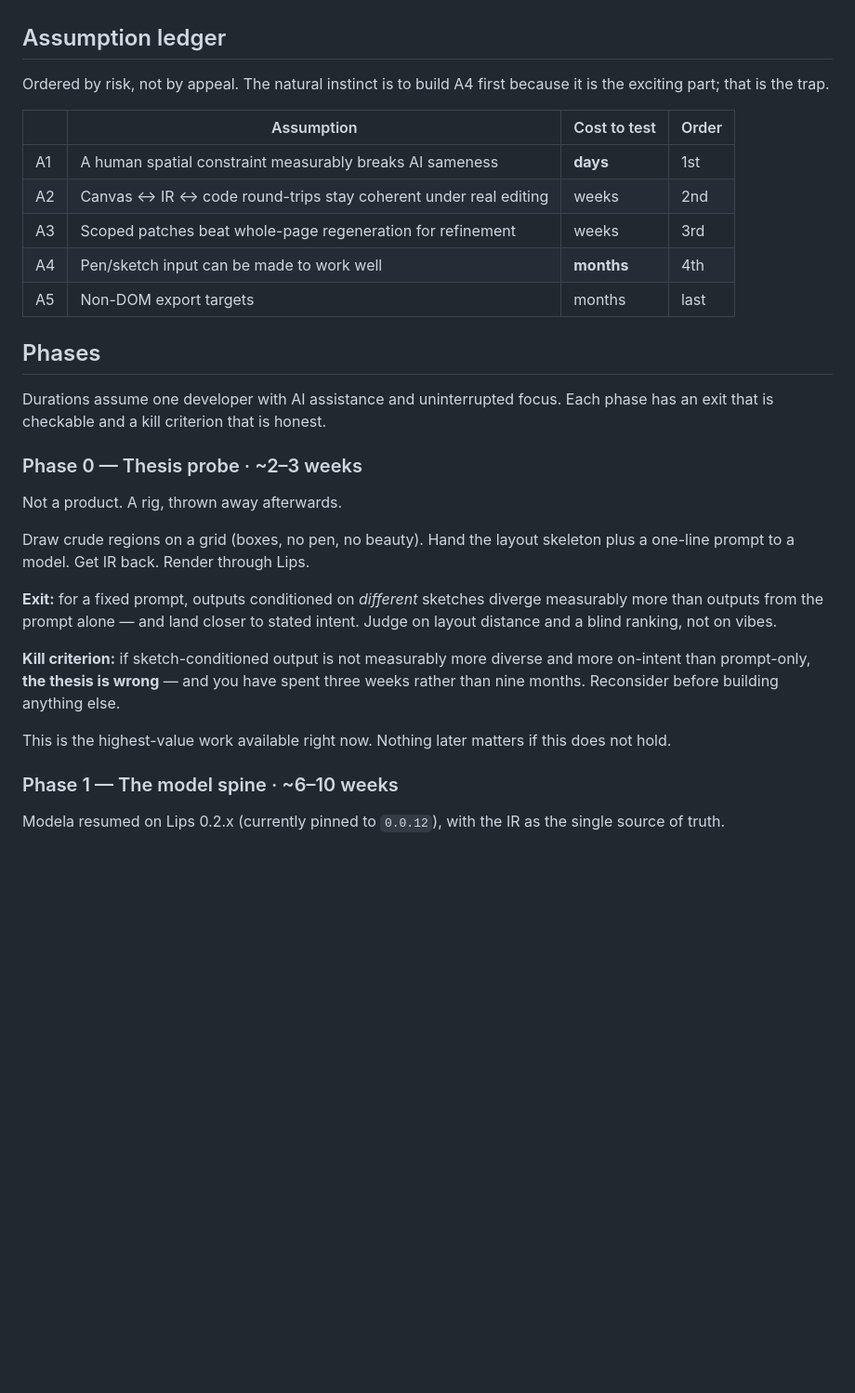
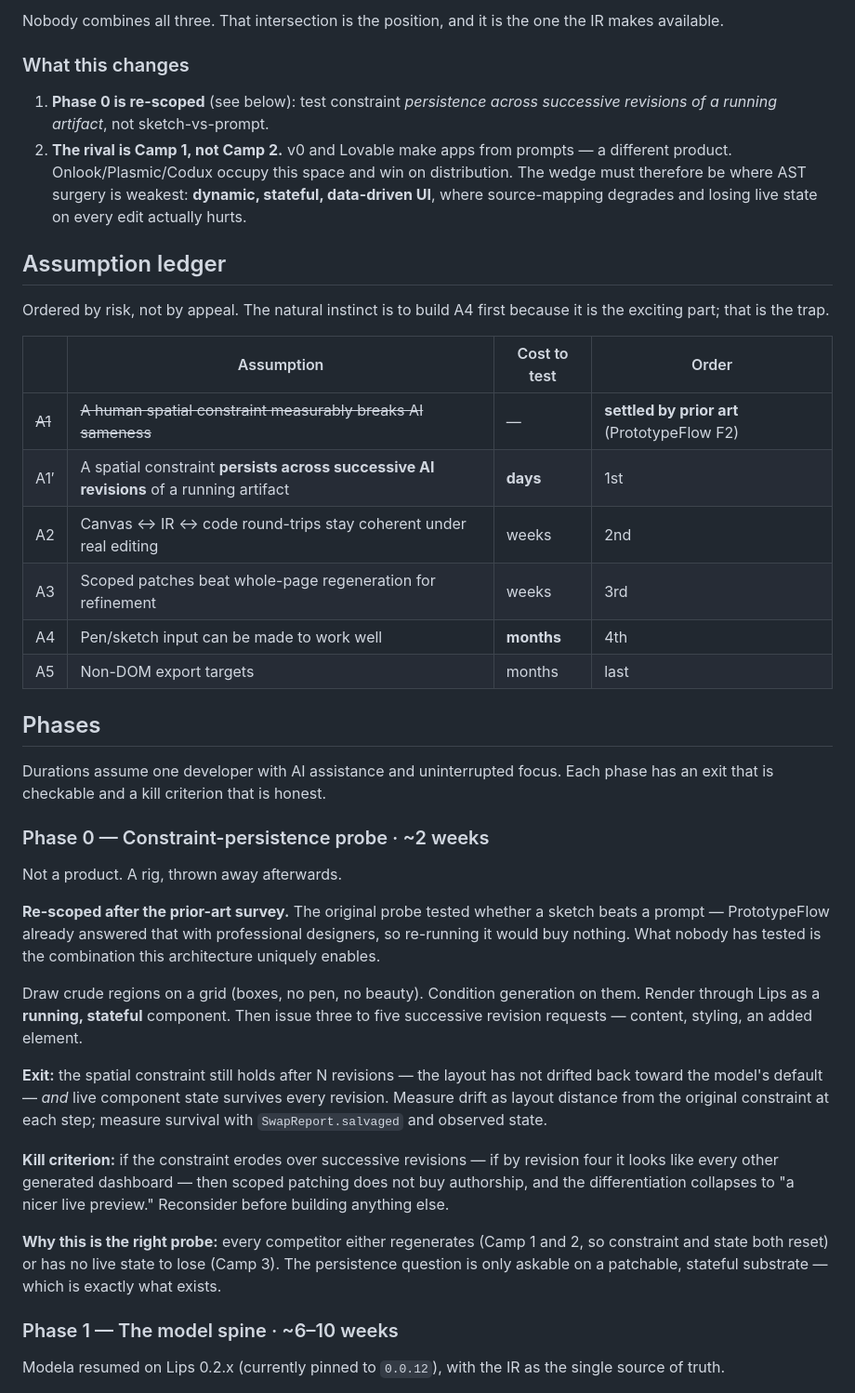
Before and after one commit to fabrice8/lips, a Markdown page: design/modela-vision.md, the part around one of its changes. Shown at 93% size. Drawn GitHub-style; blank space fills up the shorter version.

```diff
--- a/design/modela-vision.md
+++ b/design/modela-vision.md
@@ -98,3 +166,16 @@ Deferred, not declined. Revisit when a real export target demands it.
+Nobody combines all three. That intersection is the position, and it is the one
+the IR makes available.
+
+### What this changes
+
+1. **Phase 0 is re-scoped** (see below): test constraint *persistence across
+   successive revisions of a running artifact*, not sketch-vs-prompt.
+2. **The rival is Camp 1, not Camp 2.** v0 and Lovable make apps from prompts —
+   a different product. Onlook/Plasmic/Codux occupy this space and win on
+   distribution. The wedge must therefore be where AST surgery is weakest:
+   **dynamic, stateful, data-driven UI**, where source-mapping degrades and
+   losing live state on every edit actually hurts.
+
 ## Assumption ledger
 
 Ordered by risk, not by appeal. The natural instinct is to build A4 first because
@@ -102,7 +183,8 @@ it is the exciting part; that is the trap.
 
 | | Assumption | Cost to test | Order |
 |---|---|---|---|
-| A1 | A human spatial constraint measurably breaks AI sameness | **days** | 1st |
+| ~~A1~~ | ~~A human spatial constraint measurably breaks AI sameness~~ | — | **settled by prior art** (PrototypeFlow F2) |
+| A1′ | A spatial constraint **persists across successive AI revisions** of a running artifact | **days** | 1st |
 | A2 | Canvas ↔ IR ↔ code round-trips stay coherent under real editing | weeks | 2nd |
 | A3 | Scoped patches beat whole-page regeneration for refinement | weeks | 3rd |
 | A4 | Pen/sketch input can be made to work well | **months** | 4th |
@@ -113,23 +195,33 @@ it is the exciting part; that is the trap.
 Durations assume one developer with AI assistance and uninterrupted focus. Each
 phase has an exit that is checkable and a kill criterion that is honest.
 
-### Phase 0 — Thesis probe · ~2–3 weeks
+### Phase 0 — Constraint-persistence probe · ~2 weeks
 
 Not a product. A rig, thrown away afterwards.
 
-Draw crude regions on a grid (boxes, no pen, no beauty). Hand the layout skeleton
-plus a one-line prompt to a model. Get IR back. Render through Lips.
+**Re-scoped after the prior-art survey.** The original probe tested whether a
+sketch beats a prompt — PrototypeFlow already answered that with professional
+designers, so re-running it would buy nothing. What nobody has tested is the
+combination this architecture uniquely enables.
 
-**Exit:** for a fixed prompt, outputs conditioned on *different* sketches diverge
-measurably more than outputs from the prompt alone — and land closer to stated
-intent. Judge on layout distance and a blind ranking, not on vibes.
+Draw crude regions on a grid (boxes, no pen, no beauty). Condition generation on
+them. Render through Lips as a **running, stateful** component. Then issue three
+to five successive revision requests — content, styling, an added element.
 
-**Kill criterion:** if sketch-conditioned output is not measurably more diverse
-and more on-intent than prompt-only, **the thesis is wrong** — and you have spent
-three weeks rather than nine months. Reconsider before building anything else.
+**Exit:** the spatial constraint still holds after N revisions — the layout has
+not drifted back toward the model's default — *and* live component state survives
+every revision. Measure drift as layout distance from the original constraint at
+each step; measure survival with `SwapReport.salvaged` and observed state.
 
-This is the highest-value work available right now. Nothing later matters if this
-does not hold.
+**Kill criterion:** if the constraint erodes over successive revisions — if by
+revision four it looks like every other generated dashboard — then scoped patching
+does not buy authorship, and the differentiation collapses to "a nicer live
+preview." Reconsider before building anything else.
+
+**Why this is the right probe:** every competitor either regenerates (Camp 1 and
+2, so constraint and state both reset) or has no live state to lose (Camp 3). The
+persistence question is only askable on a patchable, stateful substrate — which is
+exactly what exists.
 
 ### Phase 1 — The model spine · ~6–10 weeks
 
```
Also changed, not shown: other parts of design/modela-vision.md (+68 -0 lines).
